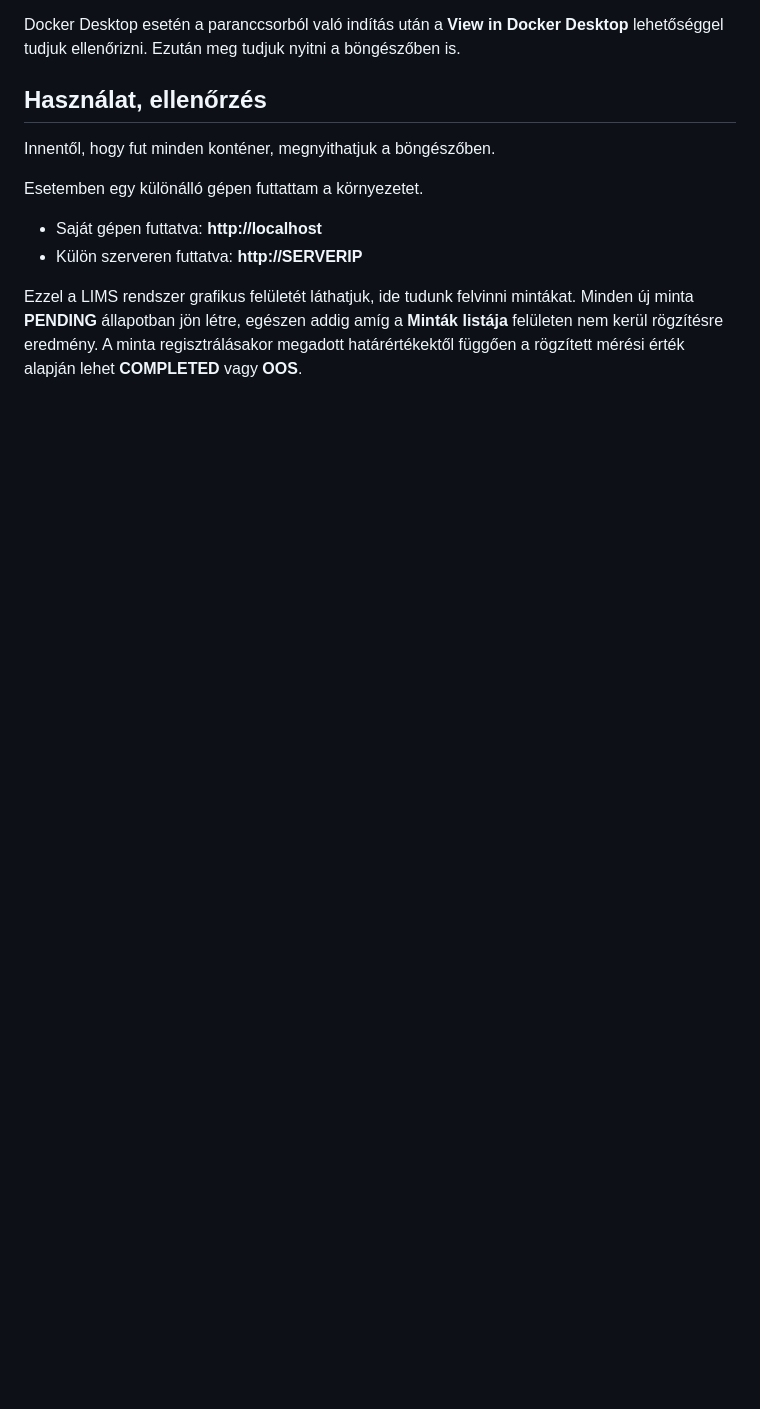
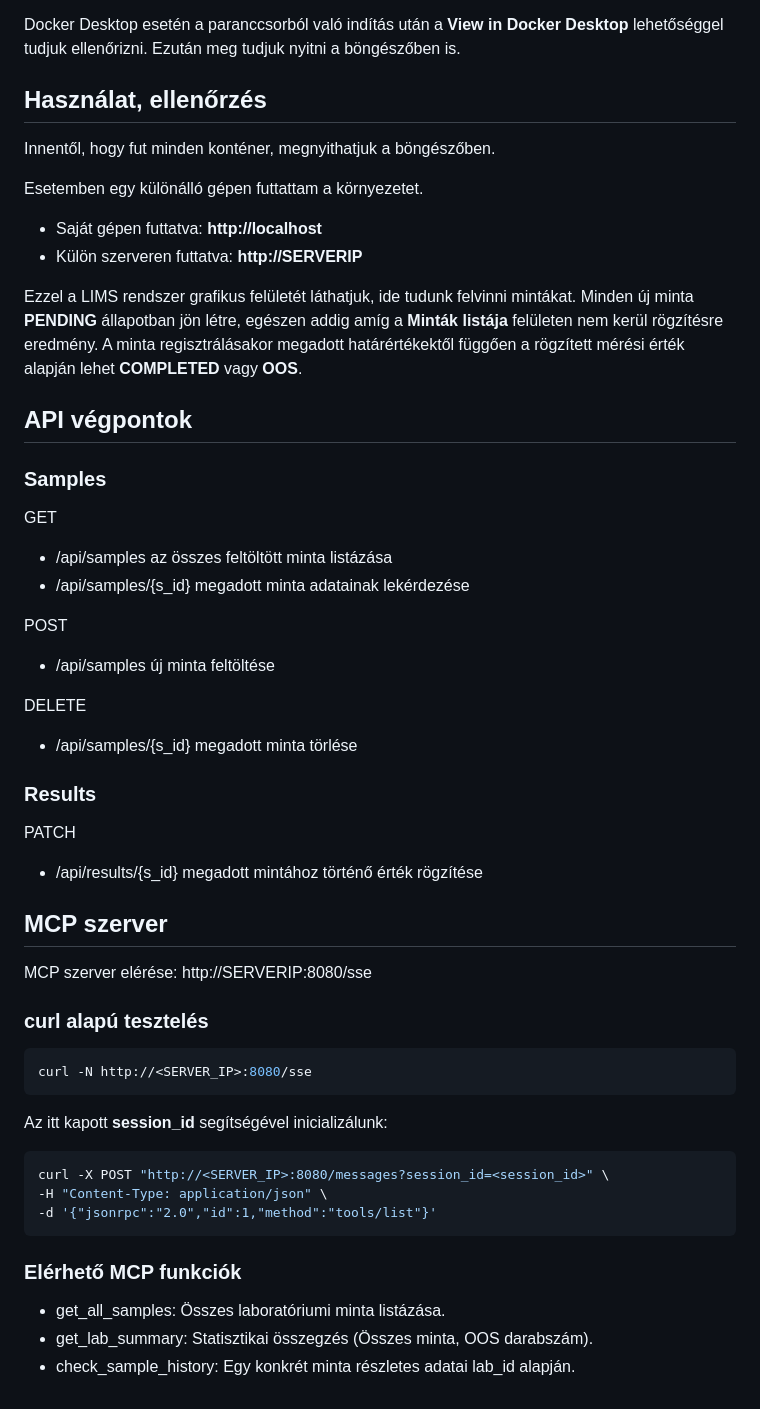
Before and after one commit to Laislo/gde-b-alkfet, a Markdown page: README.md, the part around one of its changes. Drawn GitHub-style; blank space fills up the shorter version.

Commit message:
api interface and mcp tools

````diff
--- a/README.md
+++ b/README.md
@@ -115,3 +123,55 @@ Esetemben egy különálló gépen futtattam a környezetet.
 Ezzel a LIMS rendszer grafikus felületét láthatjuk, ide tudunk felvinni mintákat.
 Minden új minta **PENDING** állapotban jön létre, egészen addig amíg a **Minták listája** felületen nem kerül rögzítésre eredmény.
 A minta regisztrálásakor megadott határértékektől függően a rögzített mérési érték alapján lehet **COMPLETED** vagy **OOS**.
+
+## API végpontok
+
+### Samples
+
+GET
+
+- /api/samples
+    az összes feltöltött minta listázása
+- /api/samples/{s_id}
+    megadott minta adatainak lekérdezése
+
+POST
+
+- /api/samples
+    új minta feltöltése
+
+DELETE
+
+- /api/samples/{s_id}
+    megadott minta törlése
+
+### Results
+
+PATCH
+
+- /api/results/{s_id}
+    megadott mintához történő érték rögzítése
+
+## MCP szerver
+
+MCP szerver elérése: http://SERVERIP:8080/sse
+
+### curl alapú tesztelés
+
+```bash
+curl -N http://<SERVER_IP>:8080/sse
+```
+
+Az itt kapott **session_id** segítségével inicializálunk:
+
+```bash
+curl -X POST "http://<SERVER_IP>:8080/messages?session_id=<session_id>" \
+-H "Content-Type: application/json" \
+-d '{"jsonrpc":"2.0","id":1,"method":"tools/list"}'
+```
+
+### Elérhető MCP funkciók
+
+- get_all_samples: Összes laboratóriumi minta listázása.
+- get_lab_summary: Statisztikai összegzés (Összes minta, OOS darabszám).
+- check_sample_history: Egy konkrét minta részletes adatai lab_id alapján.
````
Also changed, not shown: other parts of README.md (+21 -13 lines).
